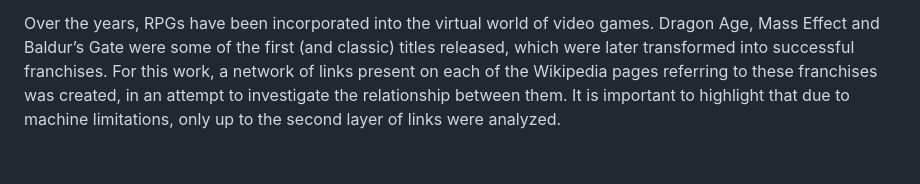
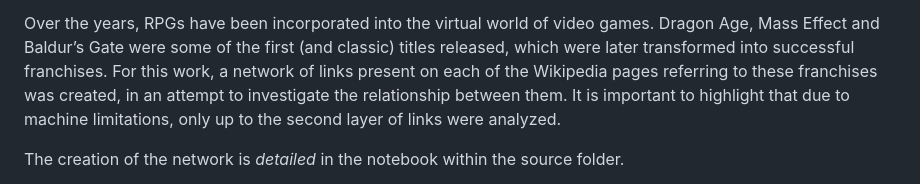
Before and after one commit to anuaristico/studyingrpgs, a Markdown page: README.md, the part around the change. Drawn GitHub-style; blank space fills up the shorter version.

```diff
--- a/README.md
+++ b/README.md
@@ -3,6 +3,8 @@
 In short, an RPG is a game in which a person tells a story that is enacted by the players who are given roles as the various pieces of background information. Challenges related to the story are then presented and must be addressed by all participants. Each player represents a character in the story and is attributed (quantitatively-defined) skills. These skills are tested during the game to decide if the character succeeds in his or her attempt to perform a task that solves the problem or overcomes the challenge [1].
 
 Over the years, RPGs have been incorporated into the virtual world of video games. Dragon Age, Mass Effect and Baldur’s Gate were some of the first (and classic) titles released, which were later transformed into successful franchises. For this work, a network of links present on each of the Wikipedia pages referring to these franchises was created, in an attempt to investigate the relationship between them. It is important to highlight that due to machine limitations, only up to the second layer of links were analyzed.
+
+The creation of the network is *detailed* in the notebook within the source folder.
 
 <p align="center">
   <img src="imgs/dg.jpg" alt="Imagem 1" width="200">
```
